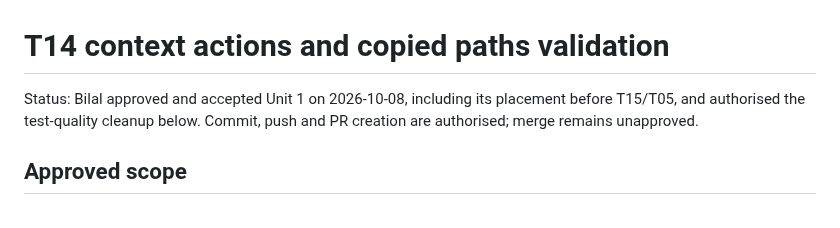
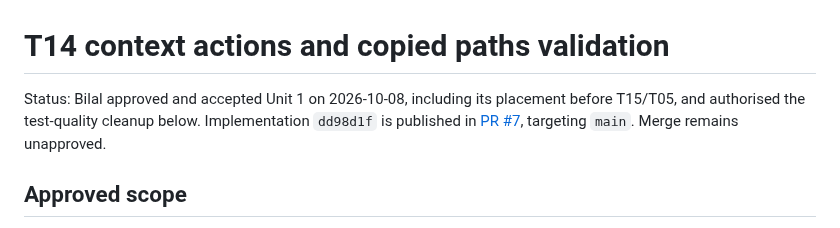
Before and after one commit to bcinarli/pane-peek, a Markdown page: agent-paper-trail/validation/t14-context-actions-copied-paths.md, the part around the change. GitHub-like rendering.

Commit message:
Record T14 pull request publication

```diff
--- a/agent-paper-trail/validation/t14-context-actions-copied-paths.md
+++ b/agent-paper-trail/validation/t14-context-actions-copied-paths.md
@@ -1,6 +1,6 @@
 # T14 context actions and copied paths validation
 
-Status: Bilal approved and accepted Unit 1 on 2026-10-08, including its placement before T15/T05, and authorised the test-quality cleanup below. Commit, push and PR creation are authorised; merge remains unapproved.
+Status: Bilal approved and accepted Unit 1 on 2026-10-08, including its placement before T15/T05, and authorised the test-quality cleanup below. Implementation `dd98d1f` is published in [PR #7](https://github.com/bcinarli/pane-peek/pull/7), targeting `main`. Merge remains unapproved.
 
 ## Approved scope
 
```
Also changed, not shown: 1 other file.
